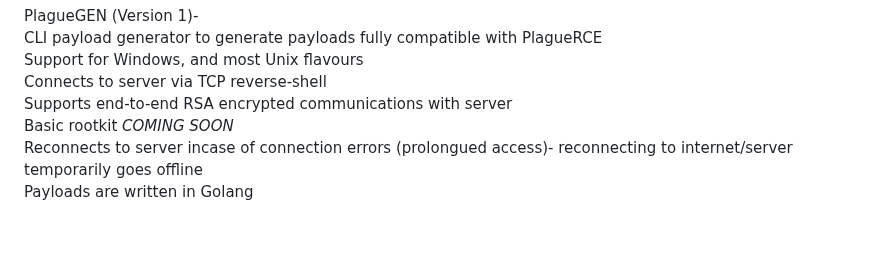
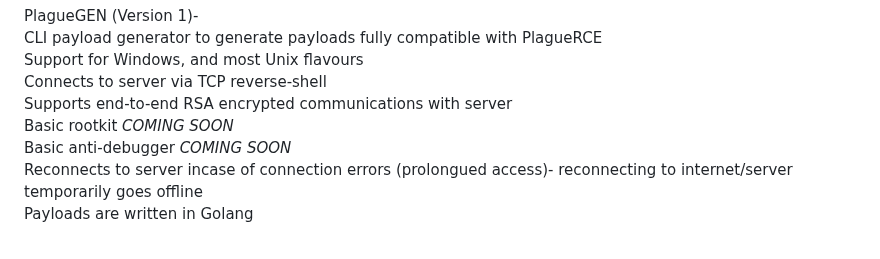
Before and after one commit to humzak711/PlagueRAT, a Markdown page: README.md, the part around the change. GitHub-like rendering.

```diff
--- a/README.md
+++ b/README.md
@@ -69,6 +69,7 @@ Support for Windows, and most Unix flavours<br>
 Connects to server via TCP reverse-shell<br>
 Supports end-to-end RSA encrypted communications with server<br>
 Basic rootkit *COMING SOON*<br>
+Basic anti-debugger *COMING SOON*<br>
 Reconnects to server incase of connection errors (prolongued access)- reconnecting to internet/server temporarily goes offline<br>
 Payloads are written in Golang<br><br>
 
```
